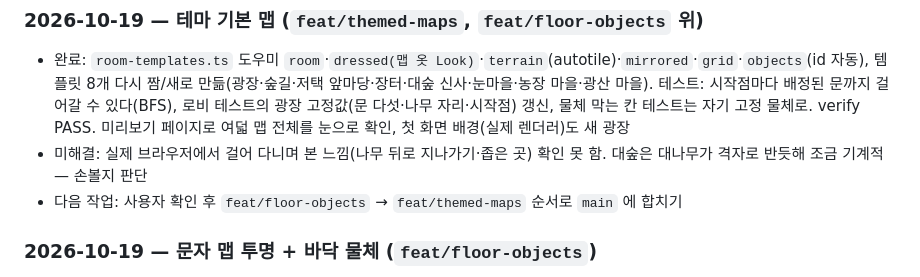
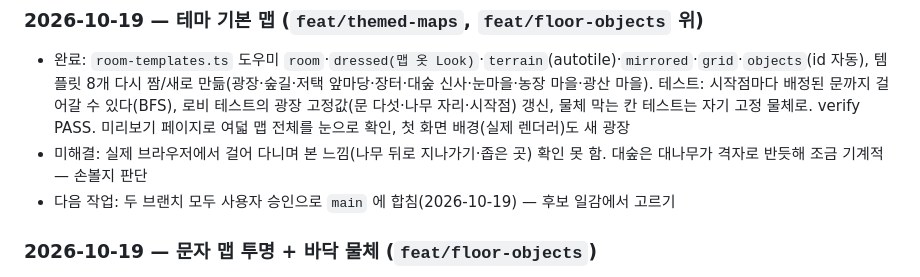
Before and after one commit to jeonginwoo/game-hub, a Markdown page: docs/PROGRESS.md, the part around one of its changes. GitHub-like rendering.

Commit message:
docs: PROGRESS 다음 작업을 합친 뒤로 고침
Co-Authored-By: Claude Opus 5.5 <noreply@anthropic.com>

```diff
--- a/docs/PROGRESS.md
+++ b/docs/PROGRESS.md
@@ -164,7 +164,7 @@
 ### 2026-10-19 — 테마 기본 맵 (`feat/themed-maps`, `feat/floor-objects` 위)
 - 완료: `room-templates.ts` 도우미 `room`·`dressed(맵 옷 Look)`·`terrain`(autotile)·`mirrored`·`grid`·`objects`(id 자동), 템플릿 8개 다시 짬/새로 만듦(광장·숲길·저택 앞마당·장터·대숲 신사·눈마을·농장 마을·광산 마을). 테스트: 시작점마다 배정된 문까지 걸어갈 수 있다(BFS), 로비 테스트의 광장 고정값(문 다섯·나무 자리·시작점) 갱신, 물체 막는 칸 테스트는 자기 고정 물체로. verify PASS. 미리보기 페이지로 여덟 맵 전체를 눈으로 확인, 첫 화면 배경(실제 렌더러)도 새 광장
 - 미해결: 실제 브라우저에서 걸어 다니며 본 느낌(나무 뒤로 지나가기·좁은 곳) 확인 못 함. 대숲은 대나무가 격자로 반듯해 조금 기계적 — 손볼지 판단
-- 다음 작업: 사용자 확인 후 `feat/floor-objects` → `feat/themed-maps` 순서로 `main` 에 합치기
+- 다음 작업: 두 브랜치 모두 사용자 승인으로 `main` 에 합침(2026-10-19) — 후보 일감에서 고르기
 
 ### 2026-10-19 — 문자 맵 투명 + 바닥 물체 (`feat/floor-objects`)
 - 완료: `tiles.ts` 문만 그림 + `fillCell`(채움 무늬 고르기), 공용 모양 표에 바닥 조각 458(시트 마스크에서 생성)·채움 14·지붕 둘·정면, 로비 그림·이름 표(바닥 조각은 재질 여덟 묶음), `main.ts` 바닥 층 물체를 배경 캔버스에 굽기·벽/시작점 편집 칠, 템플릿 `dressed()`, 물체 전시에 바닥 조각을 시트 모양으로. 테스트 갱신(문 밖 칸은 그림 없음·`fillCell`·그림 겹침 검사에서 Floor 시트·건물 줄 조각 제외·이름 겹침). verify PASS. 미리보기 페이지로 광장이 예전과 같게, 첫 화면 배경도 그려짐(headless 스크린샷)
```
Also changed, not shown: other parts of docs/PROGRESS.md (+1 -1 lines).
